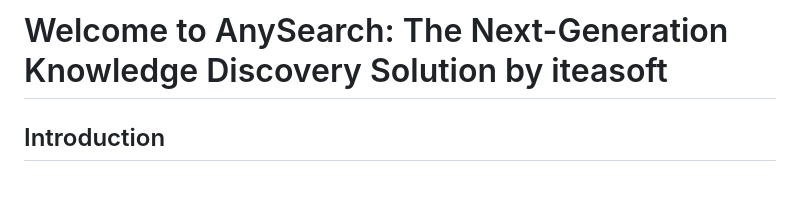
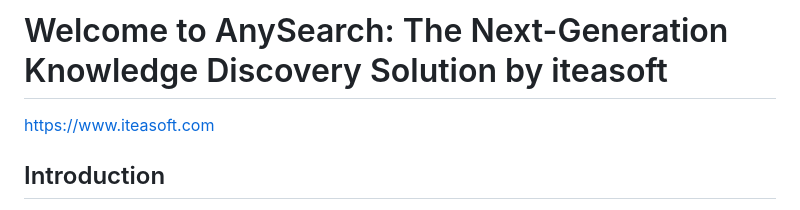
Before and after one commit to kt-chan/webpage, a Markdown page: README.md, the part around the change. Rendered like a GitHub page; blank space fills up the shorter version.

```diff
--- a/README.md
+++ b/README.md
@@ -1,4 +1,5 @@
 # Welcome to AnySearch: The Next-Generation Knowledge Discovery Solution by iteasoft
+https://www.iteasoft.com
 
 ## Introduction
 
```
